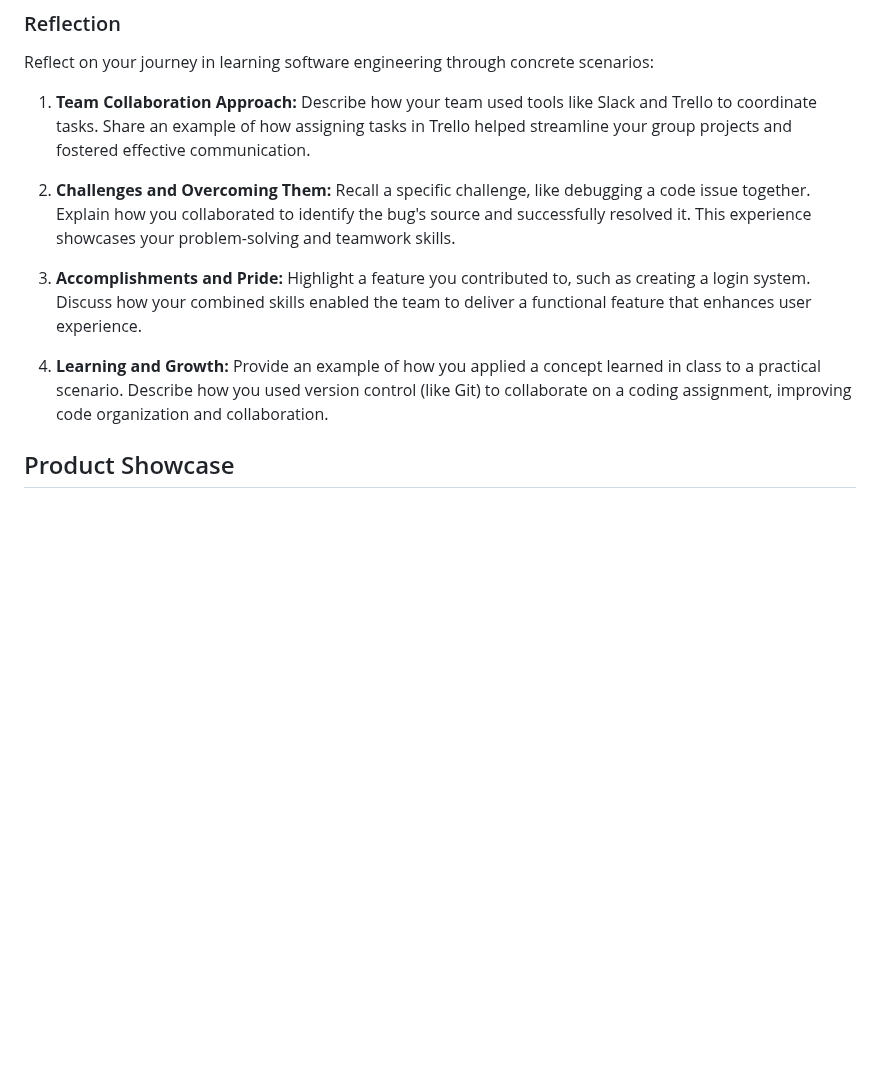
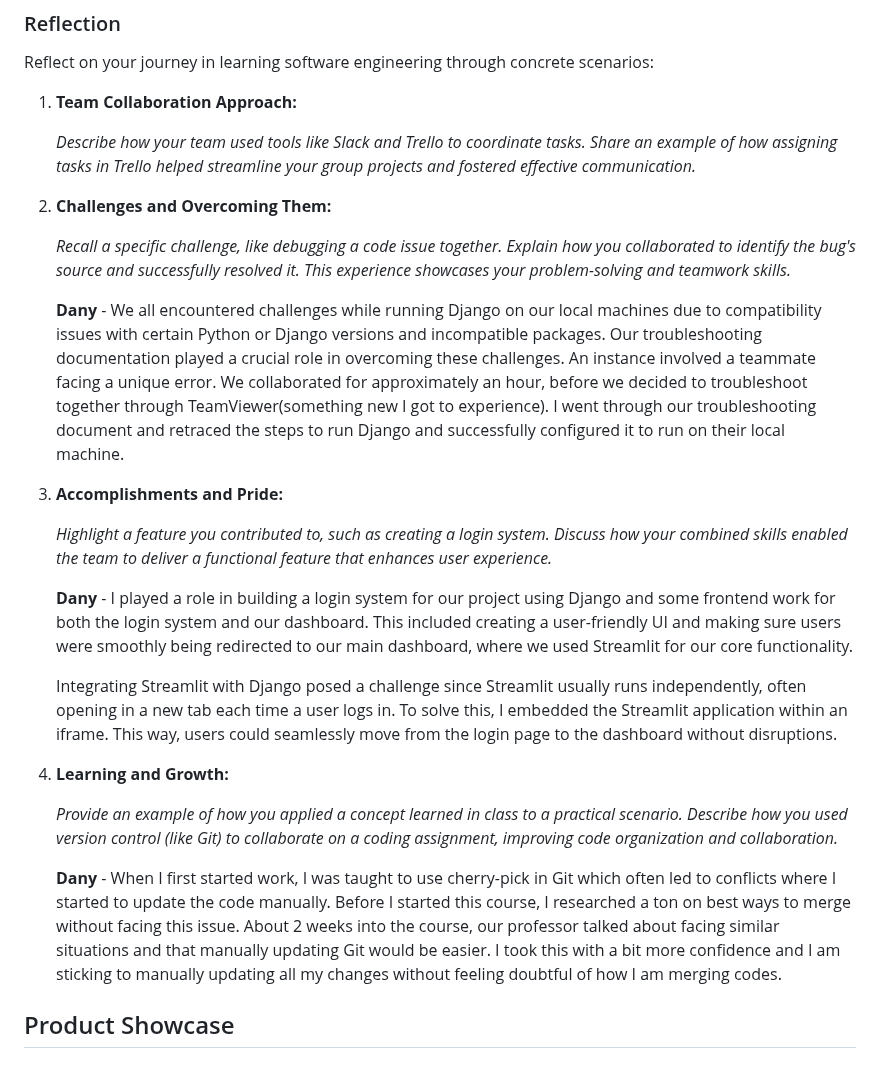
Before and after one commit to PiethonV1/csci401w-sandbox-web-scrapingg, a Markdown page: Assignments/4-final-team-deliverable.md, the part around one of its changes. Rendered like a GitHub page; blank space fills up the shorter version.

Commit message:
Dany - Updates

```diff
--- a/Assignments/4-final-team-deliverable.md
+++ b/Assignments/4-final-team-deliverable.md
@@ -25,16 +25,28 @@
 Reflect on your journey in learning software engineering through concrete scenarios:
 
 1. **Team Collaboration Approach:**
-   Describe how your team used tools like Slack and Trello to coordinate tasks. Share an example of how assigning tasks in Trello helped streamline your group projects and fostered effective communication.
+
+   *Describe how your team used tools like Slack and Trello to coordinate tasks. Share an example of how assigning tasks in Trello helped streamline your group projects and fostered effective communication.*
 
 2. **Challenges and Overcoming Them:**
-   Recall a specific challenge, like debugging a code issue together. Explain how you collaborated to identify the bug's source and successfully resolved it. This experience showcases your problem-solving and teamwork skills.
+
+   *Recall a specific challenge, like debugging a code issue together. Explain how you collaborated to identify the bug's source and successfully resolved it. This experience showcases your problem-solving and teamwork skills.*
+
+   **Dany** - We all encountered challenges while running Django on our local machines due to compatibility issues with certain Python or Django versions and incompatible packages. Our troubleshooting documentation played a crucial role in overcoming these challenges. An instance involved a teammate facing a unique error. We collaborated for approximately an hour, before we decided to troubleshoot together through TeamViewer(something new I got to experience). I went through our troubleshooting document and retraced the steps to run Django and successfully configured it to run on their local machine.
 
 3. **Accomplishments and Pride:**
-   Highlight a feature you contributed to, such as creating a login system. Discuss how your combined skills enabled the team to deliver a functional feature that enhances user experience.
+
+   *Highlight a feature you contributed to, such as creating a login system. Discuss how your combined skills enabled the team to deliver a functional feature that enhances user experience.*
+
+   **Dany** - I played a role in building a login system for our project using Django and some frontend work for both the login system and our dashboard. This included creating a user-friendly UI and making sure users were smoothly being redirected to our main dashboard, where we used Streamlit for our core functionality.
+
+   Integrating Streamlit with Django posed a challenge since Streamlit usually runs independently, often opening in a new tab each time a user logs in. To solve this, I embedded the Streamlit application within an iframe. This way, users could seamlessly move from the login page to the dashboard without disruptions.
 
 4. **Learning and Growth:**
-   Provide an example of how you applied a concept learned in class to a practical scenario. Describe how you used version control (like Git) to collaborate on a coding assignment, improving code organization and collaboration.
+
+   *Provide an example of how you applied a concept learned in class to a practical scenario. Describe how you used version control (like Git) to collaborate on a coding assignment, improving code organization and collaboration.*
+
+   **Dany** - When I first started work, I was taught to use cherry-pick in Git which often led to conflicts where I started to update the code manually. Before I started this course, I researched a ton on best ways to merge without facing this issue. About 2 weeks into the course, our professor talked about facing similar situations and that manually updating Git would be easier. I took this with a bit more confidence and I am sticking to manually updating all my changes without feeling doubtful of how I am merging codes.
 
 ## Product Showcase
 
```
Also changed, not shown: other parts of Assignments/4-final-team-deliverable.md (+0 -2 lines).
